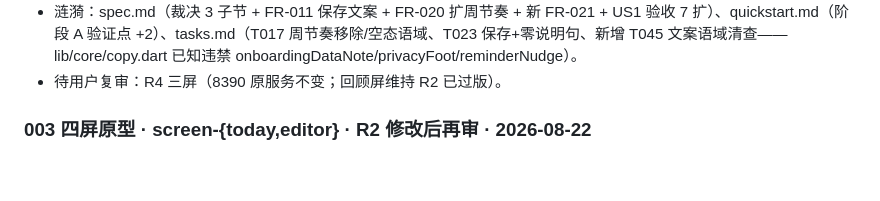
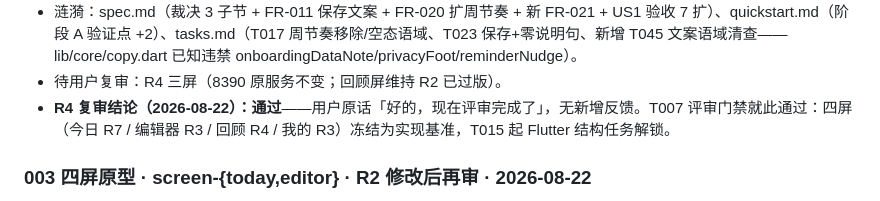
Before and after one commit to AnInteger/Target, a Markdown page: design/reviews.md, the part around the change. Rendered like a GitHub page; blank space fills up the shorter version.

```diff
--- a/design/reviews.md
+++ b/design/reviews.md
@@ -62,6 +62,7 @@
   3. **文案语域清查（反馈 3，FR-021）**：编辑器删 短期/习惯/长期三句行为说明 + 分类 hint「常用在这儿选，不选也行」+ 提醒子标签「按节奏轻轻叫一声」→「按频率定时提醒」+ placeholder「一句话说清它，比如…」→「例如：…」；今日页空态改「还没有目标 / 点击右上角 ＋ 创建第一个目标」、详情 sheet 标签「这次做了什么？（选填）」→「描述（选填）」、删 sheet 内原型示意句；我的页删账号卡「只存在这台设备上」尾注与「隐私」整行（本地存储说明任何界面不出现，用户裁决 A）。保留：到点通知「到日子了，怎么样？」（用户裁定通知文案）、通知空态友好语（FR-005 验收项）、演示记录文本（用户内容非界面文案）。
 - 涟漪：spec.md（裁决 3 子节 + FR-011 保存文案 + FR-020 扩周节奏 + 新 FR-021 + US1 验收 7 扩）、quickstart.md（阶段 A 验证点 +2）、tasks.md（T017 周节奏移除/空态语域、T023 保存+零说明句、新增 T045 文案语域清查——lib/core/copy.dart 已知违禁 onboardingDataNote/privacyFoot/reminderNudge）。
 - 待用户复审：R4 三屏（8390 原服务不变；回顾屏维持 R2 已过版）。
+- **R4 复审结论（2026-08-22）：通过**——用户原话「好的，现在评审完成了」，无新增反馈。T007 评审门禁就此通过：四屏（今日 R7 / 编辑器 R3 / 回顾 R4 / 我的 R3）冻结为实现基准，T015 起 Flutter 结构任务解锁。
 
 ### 003 四屏原型 · screen-{today,editor} · R2 修改后再审 · 2026-08-22
 
```
Also changed, not shown: specs/003-app-ux-refinement/tasks.md (+2 -1 lines).
